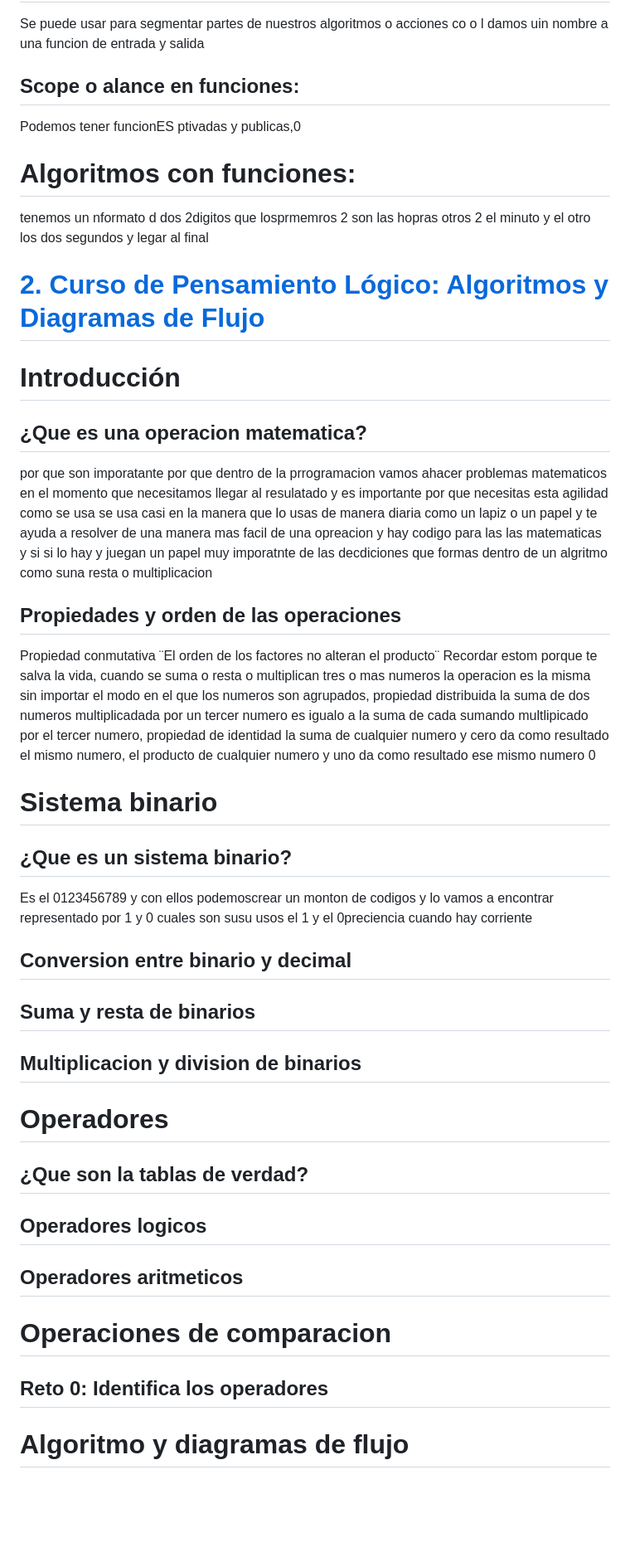
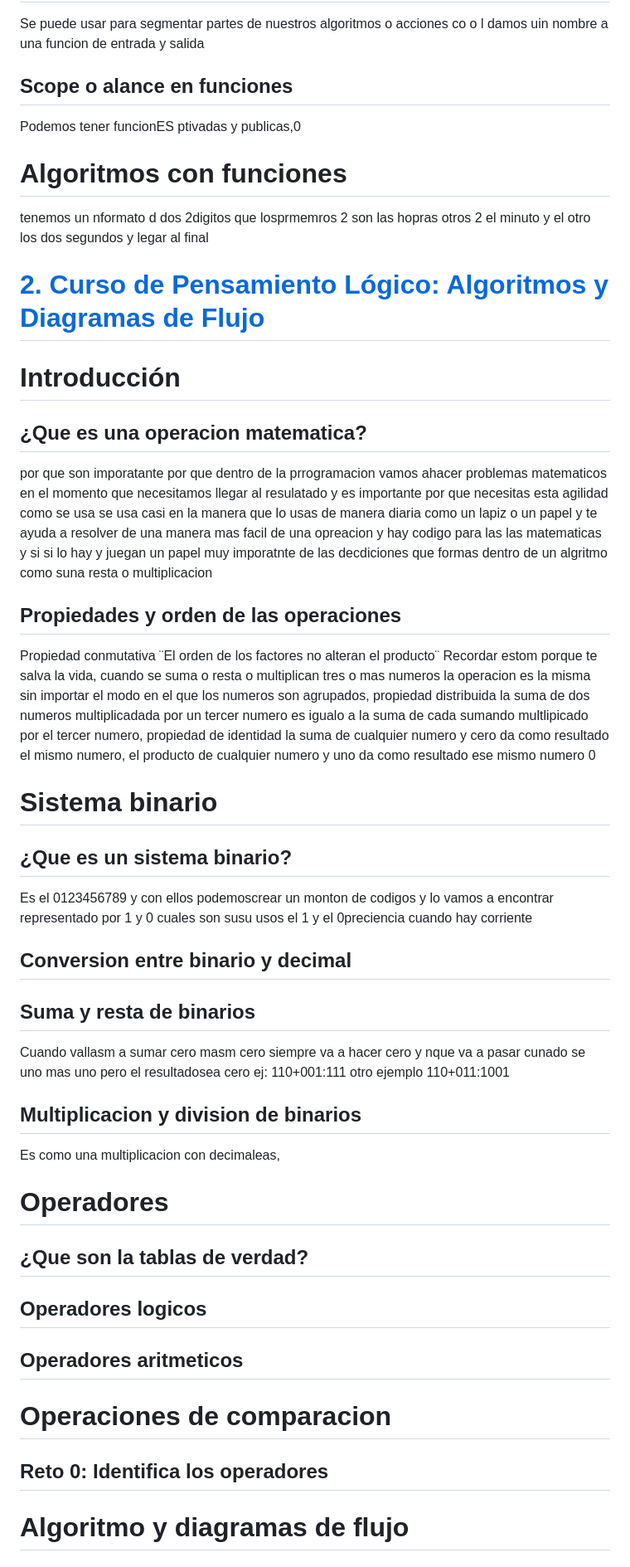
Before and after one commit to ANDRESYATE/TPS2310TFT_AndresYate, a Markdown page: README.md, the part around one of its changes. Shown at 83% size. Rendered like a GitHub page; blank space fills up the shorter version.

Commit message:
MULTIPLICACION Y DIVISION

```diff
--- a/README.md
+++ b/README.md
@@ -82,28 +120,48 @@ Try-intruccion, catch-plan B, y lo que hara esque ne vez de un documento se guar
 Se puede usar para segmentar partes de nuestros algoritmos o acciones co o l damos uin nombre a una funcion de entrada y salida
 
-## Scope o alance en funciones:
+## Scope o alance en funciones
+
 Podemos tener funcionES ptivadas y publicas,0
 
-# Algoritmos con funciones:
+# Algoritmos con funciones
+
 tenemos un nformato d dos 2digitos que losprmemros 2 son las hopras otros 2 el minuto y el otro los dos segundos y legar al final
+
 # [2. Curso de Pensamiento Lógico: Algoritmos y Diagramas de Flujo](https://platzi.com/cursos/pensamiento-logico/)
 
 # Introducción
+
 ## ¿Que es una operacion matematica?
+
 por que son imporatante por que dentro de la prrogramacion vamos ahacer problemas matematicos en el momento que necesitamos llegar al resulatado y es importante por que necesitas esta agilidad como se usa se usa casi en la manera que lo usas de manera diaria como un lapiz o un papel y te ayuda a resolver de una manera mas facil de una opreacion y hay codigo para las las matematicas y si si lo hay y juegan un papel muy imporatnte de las decdiciones que formas dentro de un algritmo como suna resta o multiplicacion
+
 ## Propiedades y orden de las operaciones
+
 Propiedad conmutativa ¨El orden de los factores no alteran el producto¨ Recordar estom porque te salva la vida, cuando se suma o resta o multiplican tres o mas numeros la operacion es la misma sin importar el modo en el que los numeros son agrupados, propiedad distribuida la suma de dos numeros multiplicadada por un tercer numero es igualo a la suma de cada sumando multlipicado por el tercer numero, propiedad de identidad la suma de cualquier numero y cero da como resultado el mismo numero, el producto de cualquier numero y uno da como resultado ese mismo numero 0
+
 # Sistema binario
+
 ## ¿Que es un sistema binario?
+
 Es el 0123456789 y con ellos podemoscrear un monton de codigos y lo vamos a encontrar representado por 1 y 0 cuales son susu usos el 1 y el 0preciencia cuando hay corriente
+
 ## Conversion entre binario y decimal
 
 ## Suma y resta de binarios
+Cuando vallasm a sumar cero masm cero siempre va a hacer cero y nque va a pasar cunado se uno mas uno pero el resultadosea cero ej: 110+001:111 otro ejemplo 110+011:1001
+
 ## Multiplicacion y division de binarios
+Es como una multiplicacion con decimaleas,
 # Operadores
+
 ## ¿Que son la tablas de verdad?
+
 ## Operadores logicos
+
 ## Operadores aritmeticos
+
 # Operaciones de comparacion
+
 ## Reto 0: Identifica los operadores
+
 # Algoritmo y diagramas de flujo
```
Also changed, not shown: other parts of README.md (+59 -13 lines).
